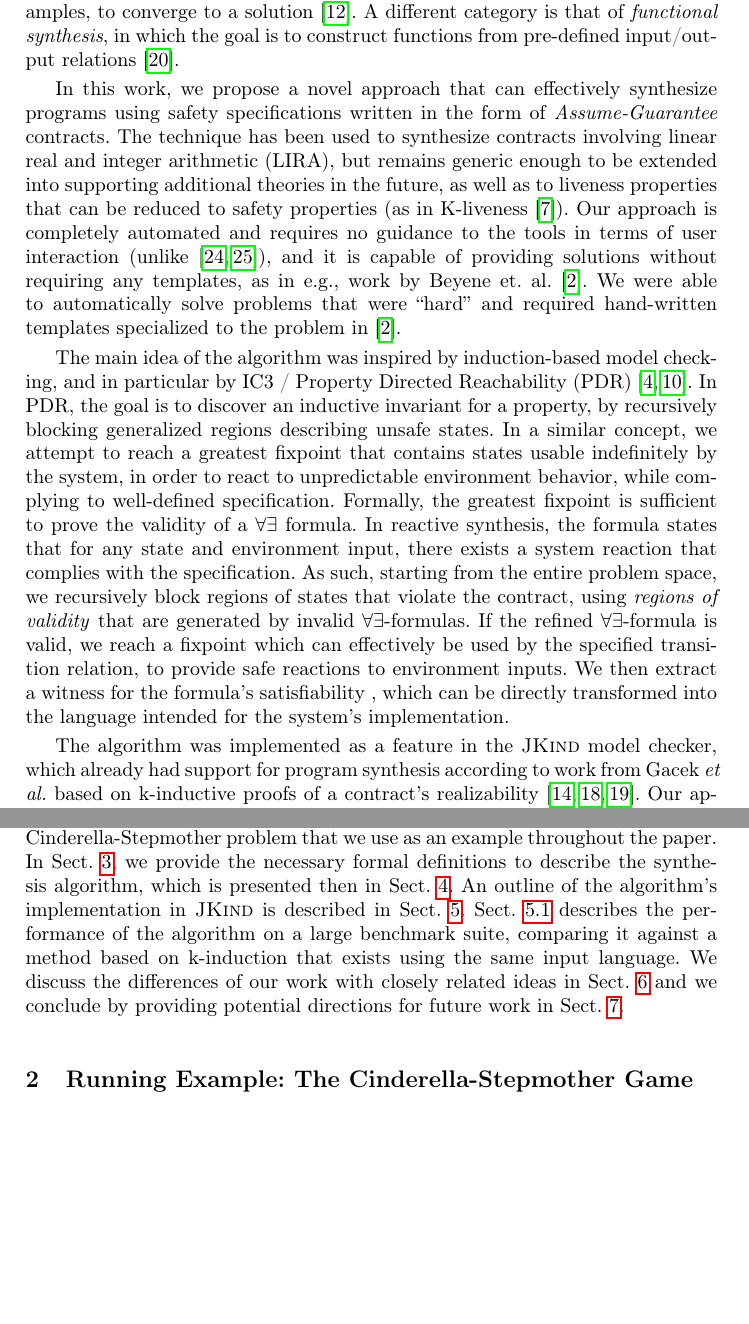
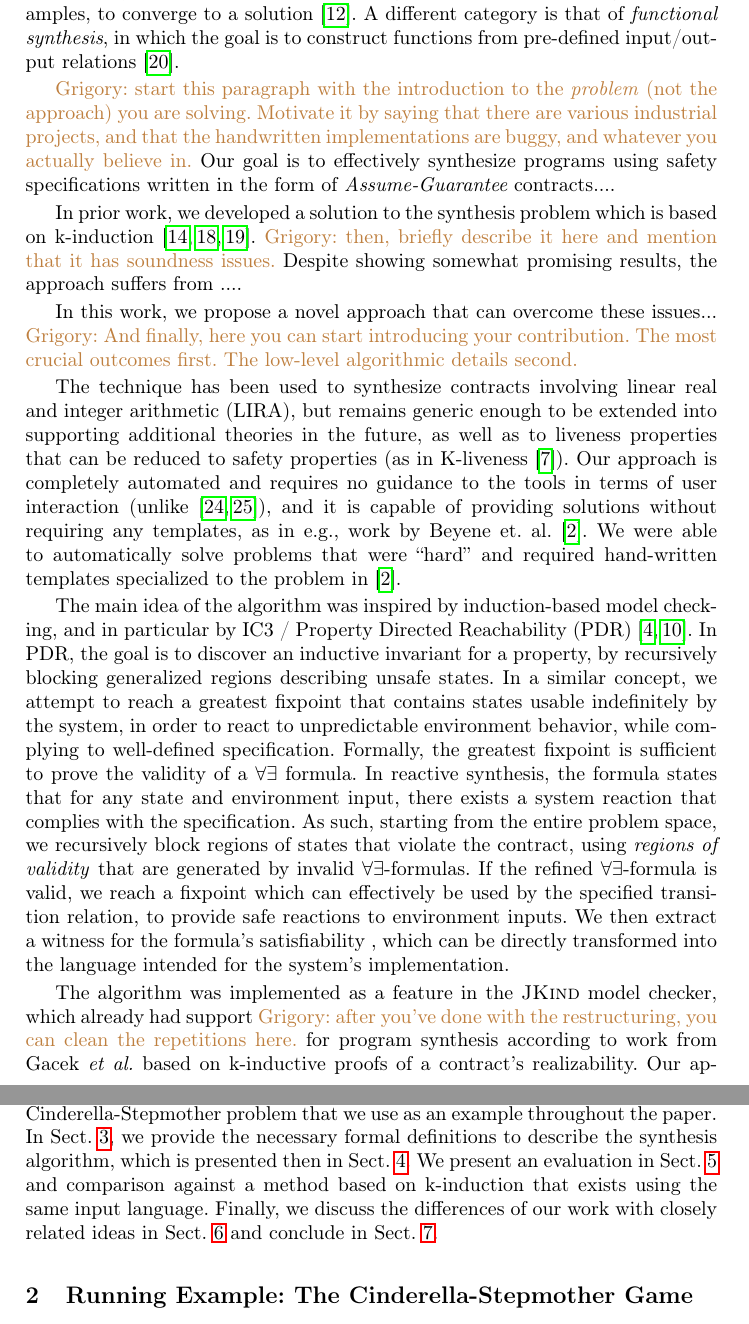
Before and after one commit to andreaskatis/ASE2017FixpointSynthesis, a LaTeX thesis (src/document.tex, which reads src/intro.tex): two parts of pages 2 and 3 of 17, joined at a grey line, cut so that both start at the same text, the shorter picture padded with empty space. Compiled offline with pdfLaTeX.

Commit message:
suggested a restructuring of the intro

```diff
--- a/src/intro.tex
+++ b/src/intro.tex
@@ -18,11 +18,21 @@ match a certain shape (the template)~\cite{srivastava2013template}, while {\em i
 %\grigory{fill the ``gaps'' -- it is template-based synthesis. functional synthesis is about skolems, and not necessarily ``gaps''. Please revise this sentence. Also, there are some recent papers by Moshe Vardi regarding functional synthesis -- you may borrow the description from them.}
 A different category is that of \textit{functional synthesis}, in which the goal is to construct functions from pre-defined input/output relations~\cite{kuncak2013functional}.
 
-In this work, we propose a novel approach that can effectively synthesize
-programs using safety specifications written in the form of {\em
-Assume-Guarantee} contracts. The technique has been used to synthesize contracts involving linear real and integer arithmetic (LIRA),
+\grigory{start this paragraph with the introduction to the \emph{problem} (not the approach) you are solving. Motivate it by saying that there are various industrial projects, and that the handwritten implementations are buggy, and whatever you actually believe in.}
+Our goal is to effectively synthesize programs using safety specifications written in the form of {\em
+Assume-Guarantee} contracts....
+
+In prior work, we developed a solution to the synthesis problem which is based on k-induction~\cite{gacek2015towards,katis2016towards,KatisFGBGW16}.
+\grigory{then, briefly describe it here and mention that it has soundness issues.}
+Despite showing somewhat promising results, the approach suffers from ....
+
+In this work, we propose a novel approach that can overcome these issues...
+\grigory{And finally, here you can start introducing your contribution. The most crucial outcomes first. The low-level algorithmic details second.}
+
+The technique has been used to synthesize contracts involving linear real and integer arithmetic (LIRA),
 but remains generic enough to be extended into supporting additional theories
 in the future, as well as to liveness properties that can be reduced to safety properties (as in K-liveness~\cite{claessen2012liveness}).  Our approach is completely automated and requires no guidance to the tools in terms of user interaction (unlike~\cite{ryzhyk2014user,ryzhyk2016developing}), and it is capable of providing solutions without requiring any templates, as in e.g., work by Beyene et. al.~\cite{beyene2014constraint}.  We were able to automatically solve problems that were ``hard'' and required hand-written templates specialized to the problem in~\cite{beyene2014constraint}.
+
 
 The main idea of the algorithm was inspired by induction-based model checking, and in particular by IC3 / Property Directed Reachability (PDR)~\cite{bradley2011sat,een2011efficient}. In PDR, the goal is to discover an inductive invariant for a property, by recursively blocking generalized regions describing unsafe states. In a similar concept, we attempt
 to reach a greatest fixpoint that contains states usable indefinitely by the
@@ -40,9 +50,9 @@ formula's satisfiability
 language intended for the system's implementation.
 
 The algorithm was implemented as a feature in the \jkind model checker, which
-already had support for program synthesis according to work from
+already had support \grigory{after you've done with the restructuring, you can clean the repetitions here.} for program synthesis according to work from
 Gacek~\textit{et al.} based on k-inductive proofs of a contract's
-realizability~\cite{gacek2015towards,katis2016towards,KatisFGBGW16}.
+realizability.
 Our approach does not depend on k-induction, but is still based on the general
 concept of extracting a witness that satisfies a $\forall\exists$-formula, using
 the \aeval Skolemizer~\cite{fedyukovich2015automated,KatisFGBGW16}. To extract such a witness, we
@@ -60,7 +70,8 @@ The contributions of the paper are therefore:
 \end{itemize}
 
 The rest of the paper is organized as follows. Sect.~\ref{sec:example} briefly describes the Cinderella-Stepmother problem that we use as an example throughout the paper. In Sect.~\ref{sec:background}, we provide the necessary formal definitions to describe the synthesis algorithm, which is presented then in Sect.~\ref{sec:synthesis}.
-An outline of the algorithm's implementation in \jkind is described in Sect.~\ref{sec:impl}. Sect.~\ref{sec:results} describes the performance of the algorithm on a large benchmark suite, comparing it against a method based on k-induction that exists using the same input language.  We discuss the differences of our work with closely related ideas in Sect.~\ref{sec:related} and we conclude by providing potential directions for future work in Sect.~\ref{sec:conclusion}.
+We present an evaluation in Sect.~\ref{sec:impl} and comparison against a method based on k-induction that exists using the same input language.
+Finally, we discuss the differences of our work with closely related ideas in Sect.~\ref{sec:related} and conclude in Sect.~\ref{sec:conclusion}.
 
 
 %%% Local Variables:
```
